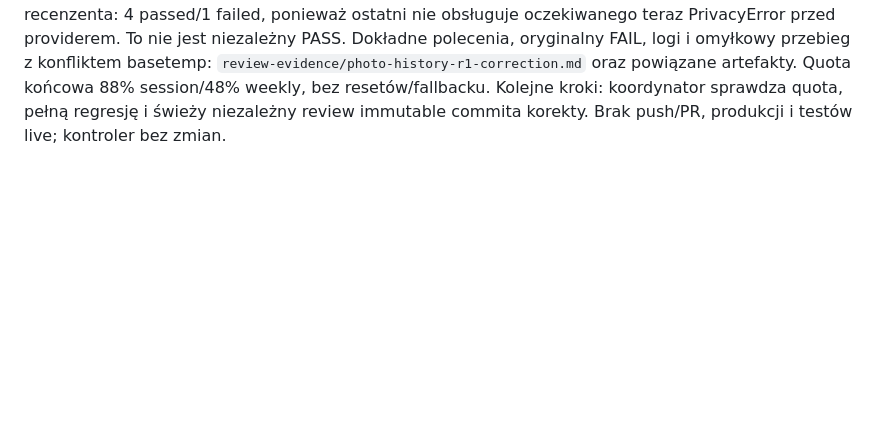
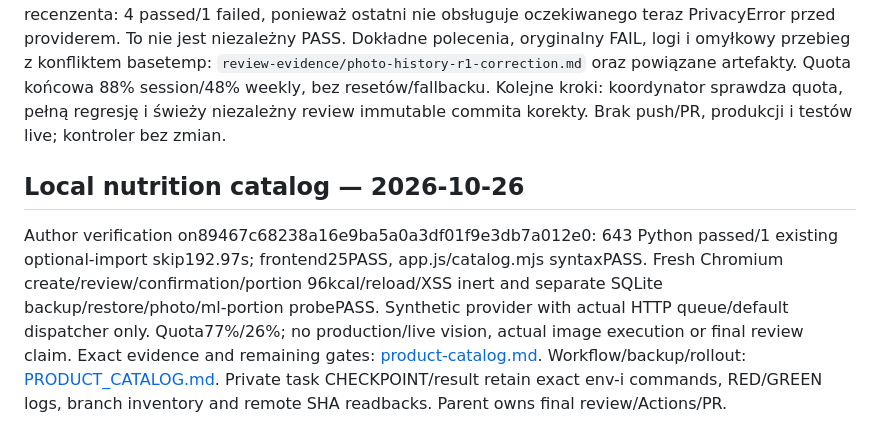
Before and after one commit to admroz/k90, a Markdown page: docs/VERIFICATION.md, the part around the change. Rendered like a GitHub page; blank space fills up the shorter version.

```diff
--- a/docs/VERIFICATION.md
+++ b/docs/VERIFICATION.md
@@ -1065,3 +1065,17 @@ Dokładne polecenia, oryginalny FAIL, logi i omyłkowy przebieg z konfliktem bas
 Quota końcowa 88% session/48% weekly, bez resetów/fallbacku. Kolejne kroki:
 koordynator sprawdza quota, pełną regresję i świeży niezależny review immutable
 commita korekty. Brak push/PR, produkcji i testów live; kontroler bez zmian.
+
+
+## Local nutrition catalog — 2026-10-26
+
+Author verification on89467c68238a16e9ba5a0a3df01f9e3db7a012e0:
+643 Python passed/1 existing optional-import skip192.97s; frontend25PASS,
+app.js/catalog.mjs syntaxPASS. Fresh Chromium create/review/confirmation/portion
+96kcal/reload/XSS inert and separate SQLite backup/restore/photo/ml-portion
+probePASS. Synthetic provider with actual HTTP queue/default dispatcher only.
+Quota77%/26%; no production/live vision, actual image execution or final review claim.
+Exact evidence and remaining gates: [product-catalog.md](review-evidence/product-catalog.md).
+Workflow/backup/rollout: [PRODUCT_CATALOG.md](PRODUCT_CATALOG.md).
+Private task CHECKPOINT/result retain exact env-i commands, RED/GREEN logs,
+branch inventory and remote SHA readbacks. Parent owns final review/Actions/PR.
```
Also changed, not shown: docs/STATUS.md (+15 -0 lines), docs/review-evidence/product-catalog.md (added, +56 -0 lines).
